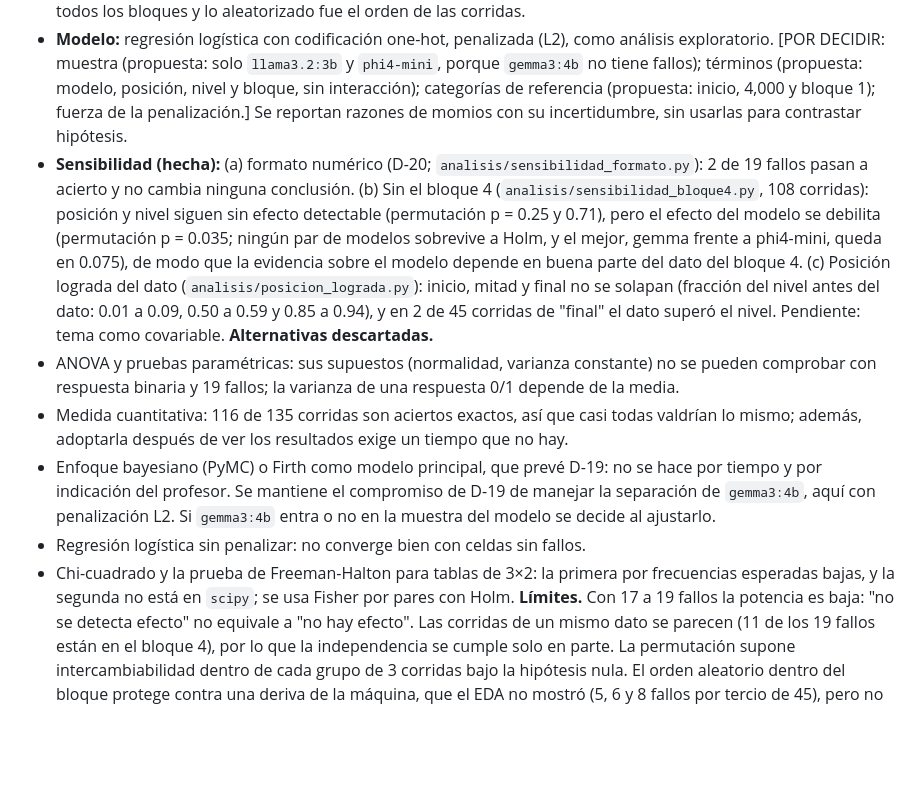
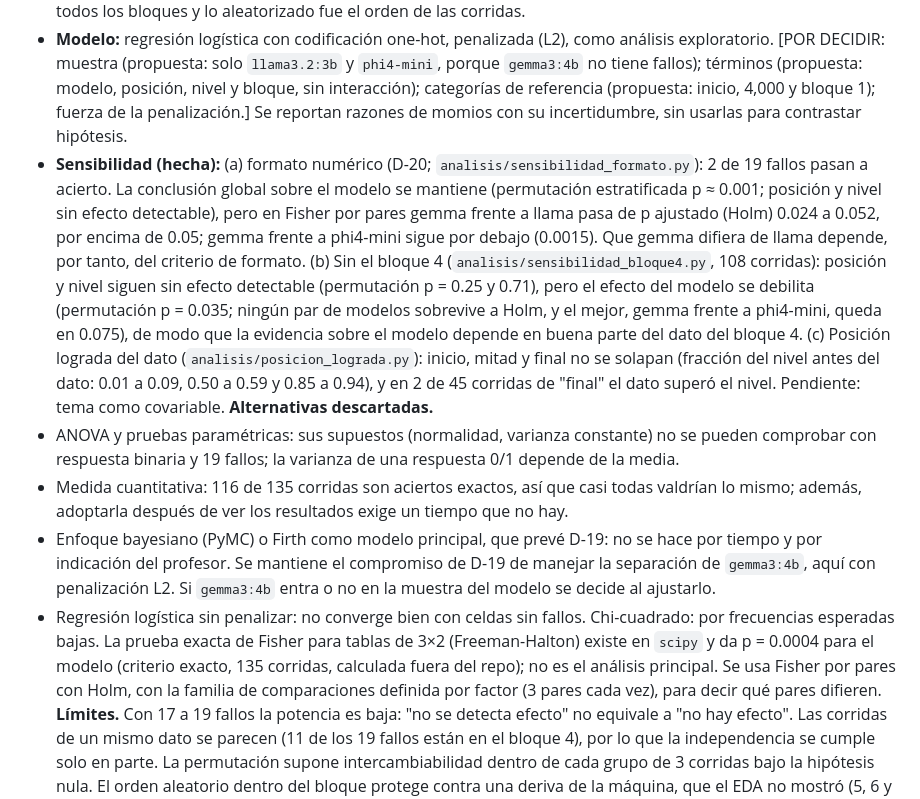
Before and after one commit to CristianVallejo0104/Consultoria, a Markdown page: docs/decisiones.md, the part around the change. Drawn GitHub-style; blank space fills up the shorter version.

Commit message:
D-21: corregir sensibilidad de formato y alternativa Freeman-Halton

```diff
--- a/docs/decisiones.md
+++ b/docs/decisiones.md
@@ -354,11 +354,11 @@ lenguaje (verificador de checkpoints, clasificador de fallos, analista), aún si
 - **Respuesta:** binaria, por cadena exacta (D-11, D-19). Sin medida cuantitativa.
 - **Resultados principales (no paramétricos):** intervalos de Clopper-Pearson, Fisher por pares con corrección de Holm y prueba de permutación estratificada (`analisis/permutaciones.py`). Para cada factor, se baraja el acierto solo dentro de grupos de 3 corridas que comparten el bloque y los otros dos factores (45 grupos), de modo que los demás efectos no se borran. Estadístico: rango de proporciones de acierto entre los niveles del factor; 20,000 permutaciones; semilla 42. Resultado: modelo p < 0.0001, posición p = 0.21, nivel de tokens p = 0.67. Se justifica suponiendo intercambiabilidad de las corridas dentro de cada grupo bajo la hipótesis de que el factor no tiene efecto; no se justifica por una asignación aleatoria de tratamientos, porque todos los tratamientos se aplican en todos los bloques y lo aleatorizado fue el orden de las corridas.
 - **Modelo:** regresión logística con codificación one-hot, penalizada (L2), como análisis exploratorio. [POR DECIDIR: muestra (propuesta: solo `llama3.2:3b` y `phi4-mini`, porque `gemma3:4b` no tiene fallos); términos (propuesta: modelo, posición, nivel y bloque, sin interacción); categorías de referencia (propuesta: inicio, 4,000 y bloque 1); fuerza de la penalización.] Se reportan razones de momios con su incertidumbre, sin usarlas para contrastar hipótesis.
-- **Sensibilidad (hecha):** (a) formato numérico (D-20; `analisis/sensibilidad_formato.py`): 2 de 19 fallos pasan a acierto y no cambia ninguna conclusión. (b) Sin el bloque 4 (`analisis/sensibilidad_bloque4.py`, 108 corridas): posición y nivel siguen sin efecto detectable (permutación p = 0.25 y 0.71), pero el efecto del modelo se debilita (permutación p = 0.035; ningún par de modelos sobrevive a Holm, y el mejor, gemma frente a phi4-mini, queda en 0.075), de modo que la evidencia sobre el modelo depende en buena parte del dato del bloque 4. (c) Posición lograda del dato (`analisis/posicion_lograda.py`): inicio, mitad y final no se solapan (fracción del nivel antes del dato: 0.01 a 0.09, 0.50 a 0.59 y 0.85 a 0.94), y en 2 de 45 corridas de "final" el dato superó el nivel. Pendiente: tema como covariable.
+- **Sensibilidad (hecha):** (a) formato numérico (D-20; `analisis/sensibilidad_formato.py`): 2 de 19 fallos pasan a acierto. La conclusión global sobre el modelo se mantiene (permutación estratificada p ≈ 0.001; posición y nivel sin efecto detectable), pero en Fisher por pares gemma frente a llama pasa de p ajustado (Holm) 0.024 a 0.052, por encima de 0.05; gemma frente a phi4-mini sigue por debajo (0.0015). Que gemma difiera de llama depende, por tanto, del criterio de formato. (b) Sin el bloque 4 (`analisis/sensibilidad_bloque4.py`, 108 corridas): posición y nivel siguen sin efecto detectable (permutación p = 0.25 y 0.71), pero el efecto del modelo se debilita (permutación p = 0.035; ningún par de modelos sobrevive a Holm, y el mejor, gemma frente a phi4-mini, queda en 0.075), de modo que la evidencia sobre el modelo depende en buena parte del dato del bloque 4. (c) Posición lograda del dato (`analisis/posicion_lograda.py`): inicio, mitad y final no se solapan (fracción del nivel antes del dato: 0.01 a 0.09, 0.50 a 0.59 y 0.85 a 0.94), y en 2 de 45 corridas de "final" el dato superó el nivel. Pendiente: tema como covariable.
 **Alternativas descartadas.**
 - ANOVA y pruebas paramétricas: sus supuestos (normalidad, varianza constante) no se pueden comprobar con respuesta binaria y 19 fallos; la varianza de una respuesta 0/1 depende de la media.
 - Medida cuantitativa: 116 de 135 corridas son aciertos exactos, así que casi todas valdrían lo mismo; además, adoptarla después de ver los resultados exige un tiempo que no hay.
 - Enfoque bayesiano (PyMC) o Firth como modelo principal, que prevé D-19: no se hace por tiempo y por indicación del profesor. Se mantiene el compromiso de D-19 de manejar la separación de `gemma3:4b`, aquí con penalización L2. Si `gemma3:4b` entra o no en la muestra del modelo se decide al ajustarlo.
 - Regresión logística sin penalizar: no converge bien con celdas sin fallos.
-- Chi-cuadrado y la prueba de Freeman-Halton para tablas de 3×2: la primera por frecuencias esperadas bajas, y la segunda no está en `scipy`; se usa Fisher por pares con Holm.
+Chi-cuadrado: por frecuencias esperadas bajas. La prueba exacta de Fisher para tablas de 3×2 (Freeman-Halton) existe en `scipy` y da p = 0.0004 para el modelo (criterio exacto, 135 corridas, calculada fuera del repo); no es el análisis principal. Se usa Fisher por pares con Holm, con la familia de comparaciones definida por factor (3 pares cada vez), para decir qué pares difieren.
 **Límites.** Con 17 a 19 fallos la potencia es baja: "no se detecta efecto" no equivale a "no hay efecto". Las corridas de un mismo dato se parecen (11 de los 19 fallos están en el bloque 4), por lo que la independencia se cumple solo en parte. La permutación supone intercambiabilidad dentro de cada grupo de 3 corridas bajo la hipótesis nula. El orden aleatorio dentro del bloque protege contra una deriva de la máquina, que el EDA no mostró (5, 6 y 8 fallos por tercio de 45), pero no es una asignación aleatoria de tratamientos. Es una prueba global por factor: indica si hay alguna diferencia entre niveles, no cuáles; para eso se usan los pares de Fisher con Holm. Los coeficientes de la logística describen estos datos y no se generalizan. Los resultados valen para estos tres modelos y hasta 12K tokens.
```
